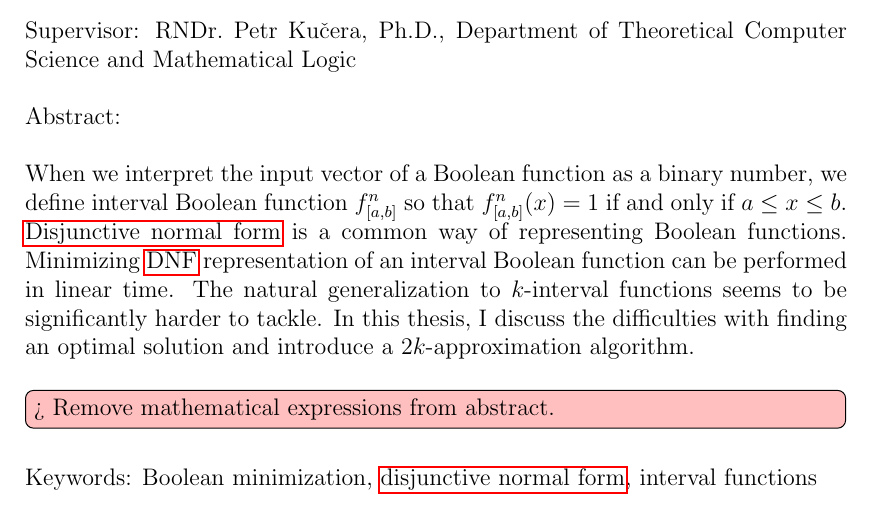
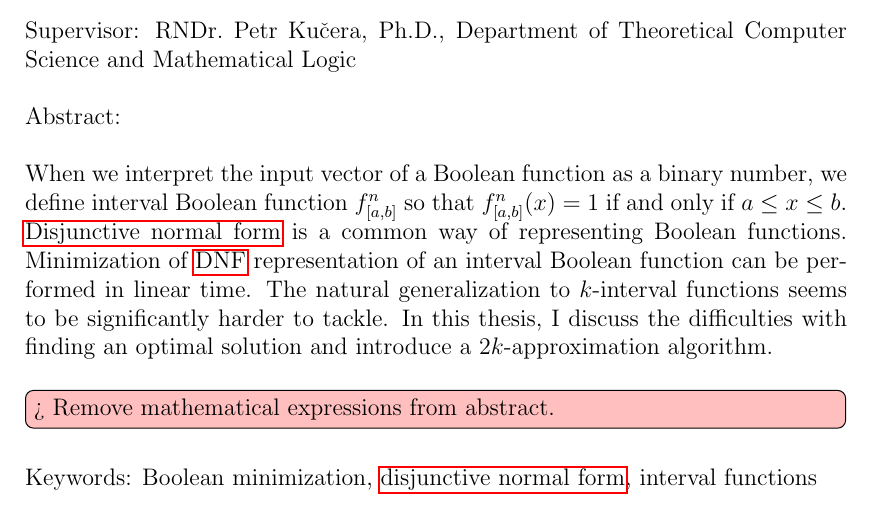
Before and after one commit to filipbartek/ibf, a LaTeX thesis (thesis.tex, which reads thesis/abstract.tex): part of page 4 of 59, cut so that both start at the same text. Compiled offline with pdfLaTeX.

Commit message:
abstract: Minimization of DNF > Minimizing DNF [as noun]

```diff
--- a/thesis/abstract.tex
+++ b/thesis/abstract.tex
@@ -11,7 +11,7 @@ $\intervalfn{f}{n}{a}{b}$
 so that $\intervalfn{f}{n}{a}{b}(x) = 1$
 if and only if $a \leq x \leq b$.
 \Acrlong{dnf} is a common way of representing Boolean functions.
-Minimizing \acrshort{dnf} representation of an interval Boolean function
+Minimization of \acrshort{dnf} representation of an interval Boolean function
 can be performed in linear time.
 %\citep{Schieber2005154}
 The natural generalization to $k$-interval functions
```
